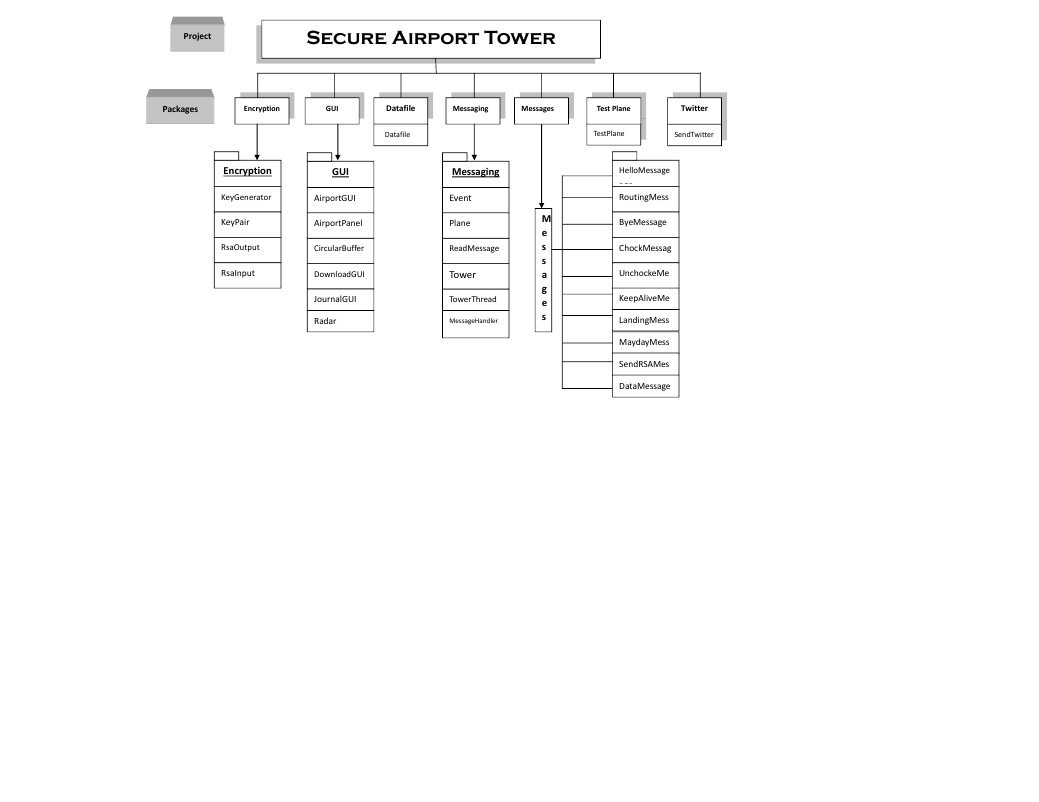
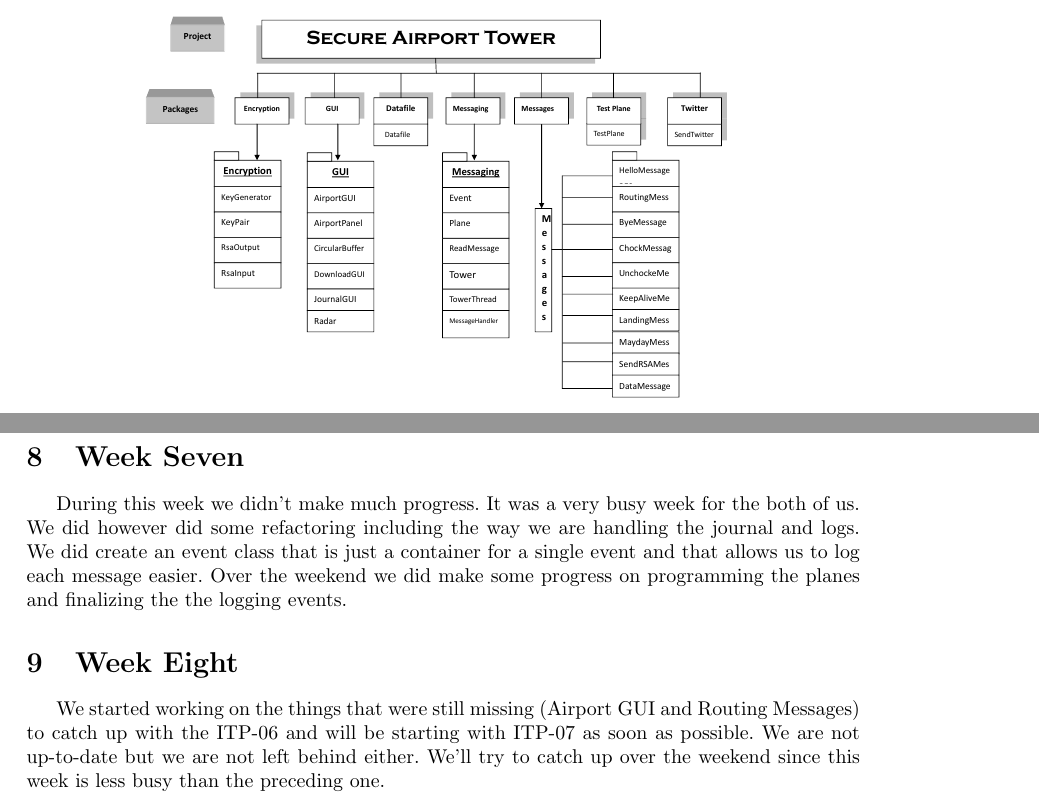
Before and after one commit to FredericJacobs/ITP-Project---Secure-Airport-Tower, a LaTeX document (Development Journal/Development Journal/Journal.tex): part of page 3 of 3 before the commit and two parts of pages 3 and 4 of 4 after it, the two joined at a grey line, cut so that both start at the same text, the shorter picture padded with empty space. Compiled offline with pdfLaTeX; the source files are stored in an older character set and shown here as Unicode.

Commit message:
New Plane & Journal

```diff
--- a/Development Journal/Development Journal/Journal.tex
+++ b/Development Journal/Development Journal/Journal.tex
@@ -27,7 +27,7 @@
 tabsize=4,
 showspaces=false,
 showstringspaces=false}
-\usepackage[applemac]{inputenc}
+\usepackage[utf8]{inputenc}
 \newtheorem{theorem}{Théorème}
 \newtheorem*{definition}{Définition}
 \newtheorem*{exercice}{Exercice}
@@ -90,5 +90,12 @@
 When starting new ITPs we did really misunderstand the expected way of coding and wasted lots of time coding it the wrong way or fixing little mistakes. The biggest difficulty we faced so far was putting all the separate pieces together. Making the packages work together was tricky. An example of this is the \verb DataFile  . It works quite well when we run it with our own tests but it doesn’t work for the demo planes. The good news is that basic functions are working and according to the assistant the main architecture is satisfactory. Meanwhile we would love having some suggestions about architecture so we can make it more robust after the midterm.
 
 \includegraphics[scale=0.45]{UML.pdf}
+\newpage
+
+\section{Week Seven}
+During this week we didn't make much progress. It was a very busy week for the both of us. We did however did some refactoring including the way we are handling the journal and logs. We did create an event class that is just a container for a single event and that allows us to log each message easier. Over the weekend we did make some progress on programming the planes and finalizing the the logging events.
+\section{Week Eight}
+We started working on the things that were still missing (Airport GUI and Routing Messages) to catch up with the ITP-06 and will be starting with ITP-07 as soon as possible. We are not up-to-date but we are not left behind either. We'll try to catch up over the weekend since this week is less busy than the preceding one.
+
 
 \end{document}
```
Also changed, not shown: Development Journal/Development Journal/Journal.pdf, 4 other files.
